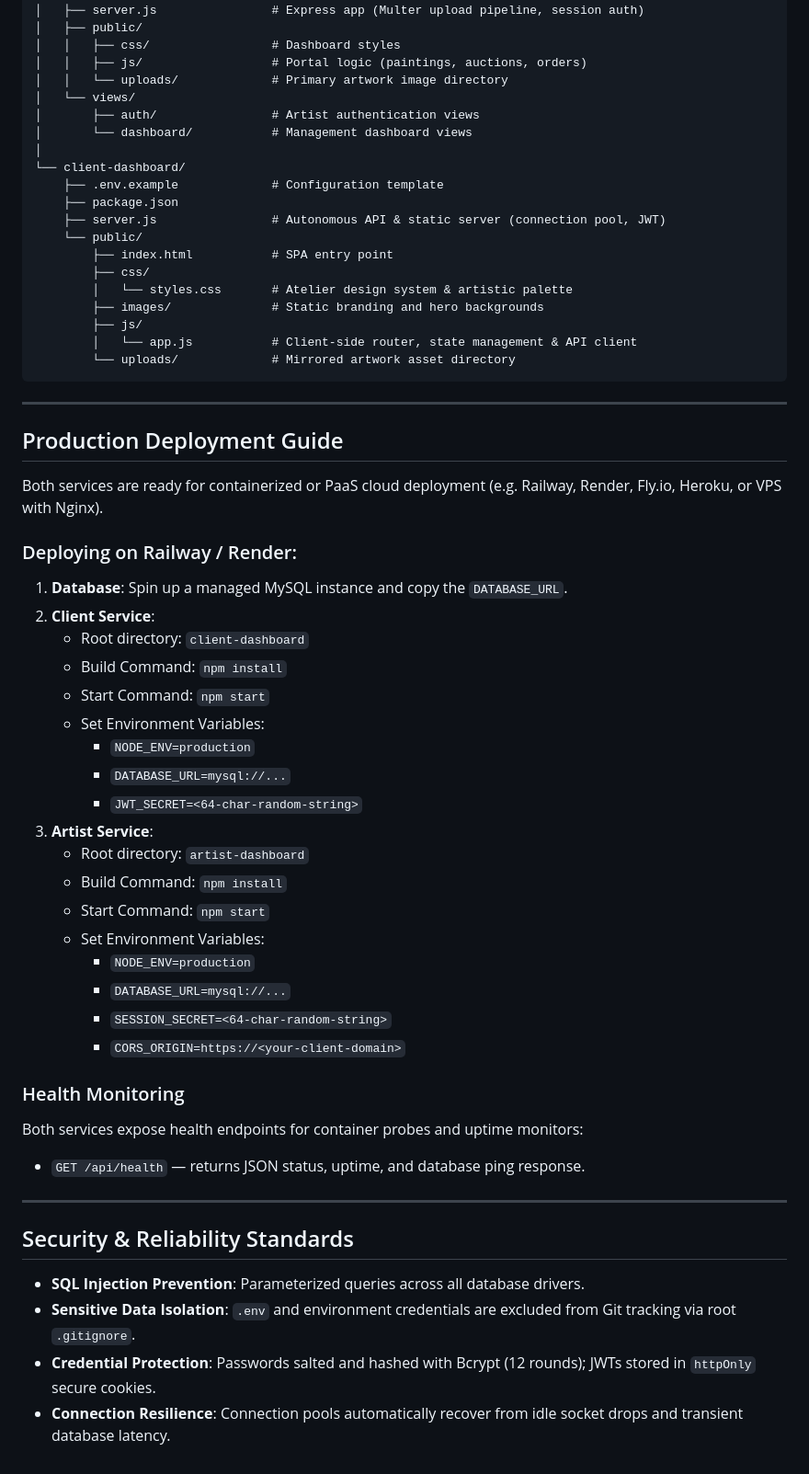
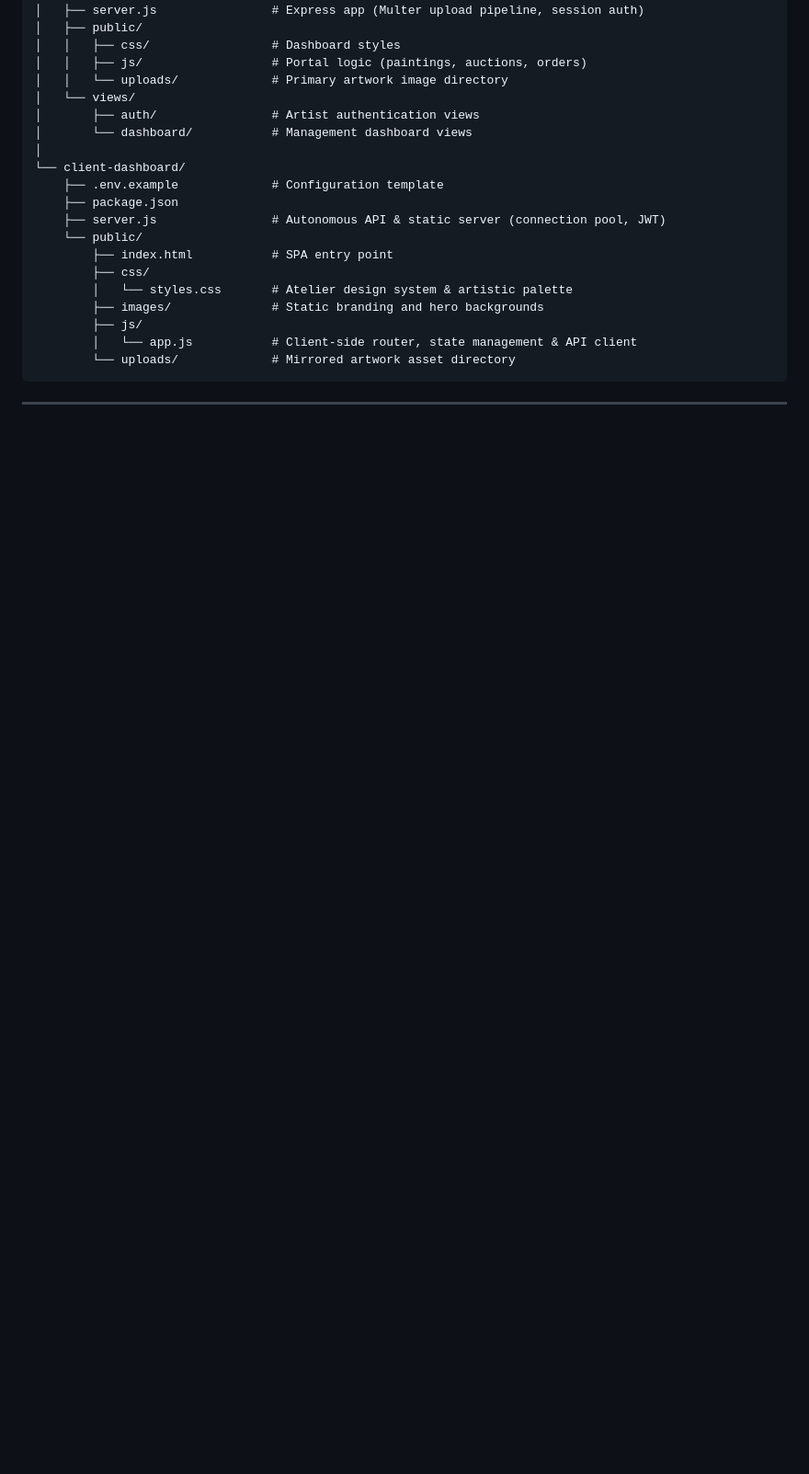
Before and after one commit to chinmaypednekar20/ARTiQ, a Markdown page: README.md, the part around one of its changes. Shown at 92% size. GitHub-like rendering; blank space fills up the shorter version.

````diff
--- a/README.md
+++ b/README.md
@@ -213,41 +198,3 @@ ARTiQ/
 ```
 
 ---
-
-## Production Deployment Guide
-
-Both services are ready for containerized or PaaS cloud deployment (e.g. Railway, Render, Fly.io, Heroku, or VPS with Nginx).
-
-### Deploying on Railway / Render:
-
-1. **Database**: Spin up a managed MySQL instance and copy the `DATABASE_URL`.
-2. **Client Service**:
-   - Root directory: `client-dashboard`
-   - Build Command: `npm install`
-   - Start Command: `npm start`
-   - Set Environment Variables:
-     - `NODE_ENV=production`
-     - `DATABASE_URL=mysql://...`
-     - `JWT_SECRET=<64-char-random-string>`
-3. **Artist Service**:
-   - Root directory: `artist-dashboard`
-   - Build Command: `npm install`
-   - Start Command: `npm start`
-   - Set Environment Variables:
-     - `NODE_ENV=production`
-     - `DATABASE_URL=mysql://...`
-     - `SESSION_SECRET=<64-char-random-string>`
-     - `CORS_ORIGIN=https://<your-client-domain>`
-
-### Health Monitoring
-Both services expose health endpoints for container probes and uptime monitors:
-- `GET /api/health` — returns JSON status, uptime, and database ping response.
-
----
-
-## Security & Reliability Standards
-
-- **SQL Injection Prevention**: Parameterized queries across all database drivers.
-- **Sensitive Data Isolation**: `.env` and environment credentials are excluded from Git tracking via root `.gitignore`.
-- **Credential Protection**: Passwords salted and hashed with Bcrypt (12 rounds); JWTs stored in `httpOnly` secure cookies.
-- **Connection Resilience**: Connection pools automatically recover from idle socket drops and transient database latency.
````
Also changed, not shown: other parts of README.md (+0 -15 lines).
